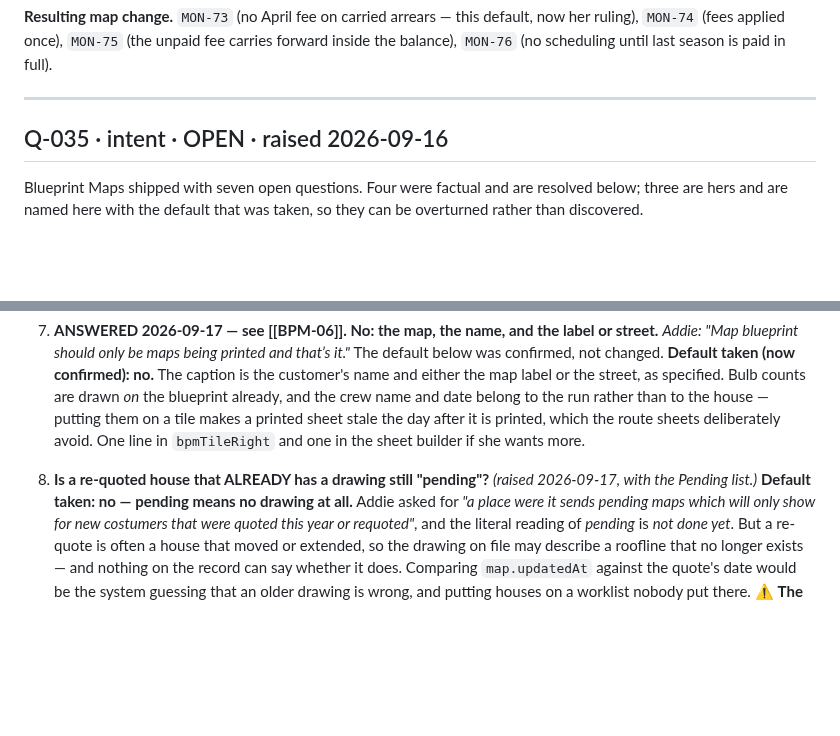
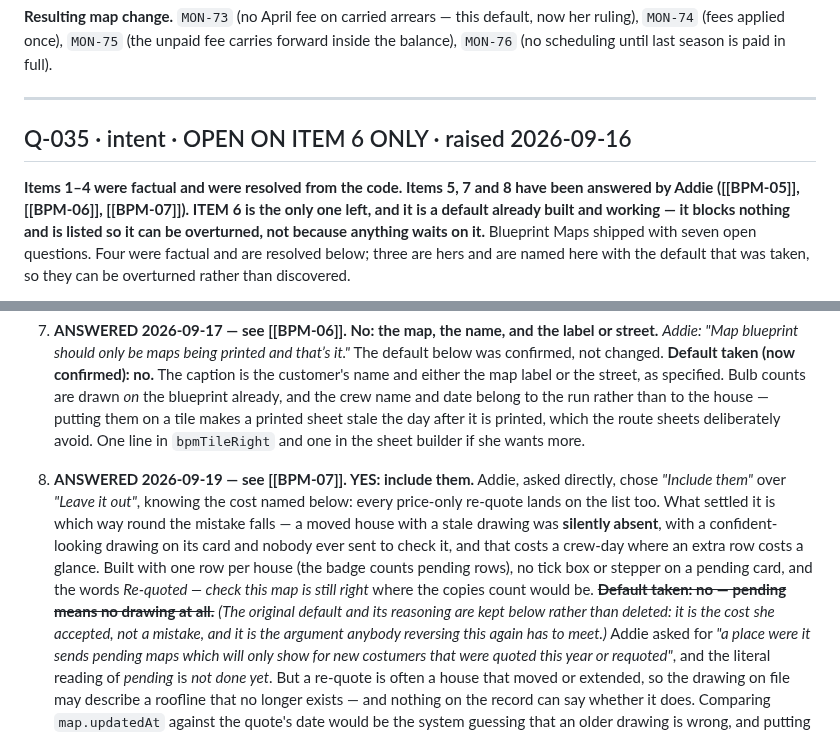
Before and after one commit to addieflips/Highlighting-Utah, a Markdown page: docs/open-questions.md, 2 parts joined by grey strips. GitHub-like rendering; blank space fills up the shorter version.

```diff
--- a/docs/open-questions.md
+++ b/docs/open-questions.md
@@ -2382,7 +2382,11 @@ the balance), `MON-76` (no scheduling until last season is paid in full).
 
 ---
 
-## Q-035 · intent · OPEN · raised 2026-09-16
+## Q-035 · intent · OPEN ON ITEM 6 ONLY · raised 2026-09-16
+**Items 1–4 were factual and were resolved from the code. Items 5, 7 and 8 have been
+answered by Addie ([[BPM-05]], [[BPM-06]], [[BPM-07]]). ITEM 6 is the only one left, and
+it is a default already built and working — it blocks nothing and is listed so it can be
+overturned, not because anything waits on it.**
 Blueprint Maps shipped with seven open questions. Four were factual and are resolved
 below; three are hers and are named here with the default that was taken, so they can be
 overturned rather than discovered.
@@ -2445,8 +2449,17 @@ are recorded here to close them. The three that remain change nothing until she
    sheets deliberately avoid. One line in `bpmTileRight` and one in the sheet builder if she
    wants more.
 
-8. **Is a re-quoted house that ALREADY has a drawing still "pending"?** *(raised 2026-09-17,
-   with the Pending list.)* **Default taken: no — pending means no drawing at all.**
+8. **ANSWERED 2026-09-19 — see [[BPM-07]]. YES: include them.** Addie, asked directly,
+   chose *"Include them"* over *"Leave it out"*, knowing the cost named below: every
+   price-only re-quote lands on the list too. What settled it is which way round the
+   mistake falls — a moved house with a stale drawing was **silently absent**, with a
+   confident-looking drawing on its card and nobody ever sent to check it, and that costs
+   a crew-day where an extra row costs a glance. Built with one row per house (the badge
+   counts pending rows), no tick box or stepper on a pending card, and the words
+   *Re-quoted — check this map is still right* where the copies count would be.
+   ~~**Default taken: no — pending means no drawing at all.**~~ *(The original default and
+   its reasoning are kept below rather than deleted: it is the cost she accepted, not a
+   mistake, and it is the argument anybody reversing this again has to meet.)*
    Addie asked for *"a place were it sends pending maps which will only show for new
    costumers that were quoted this year or requoted"*, and the literal reading of *pending*
    is *not done yet*. But a re-quote is often a house that moved or extended, so the drawing
```
Also changed, not shown: claude/review-2026-09-18.md (+21 -12 lines).
